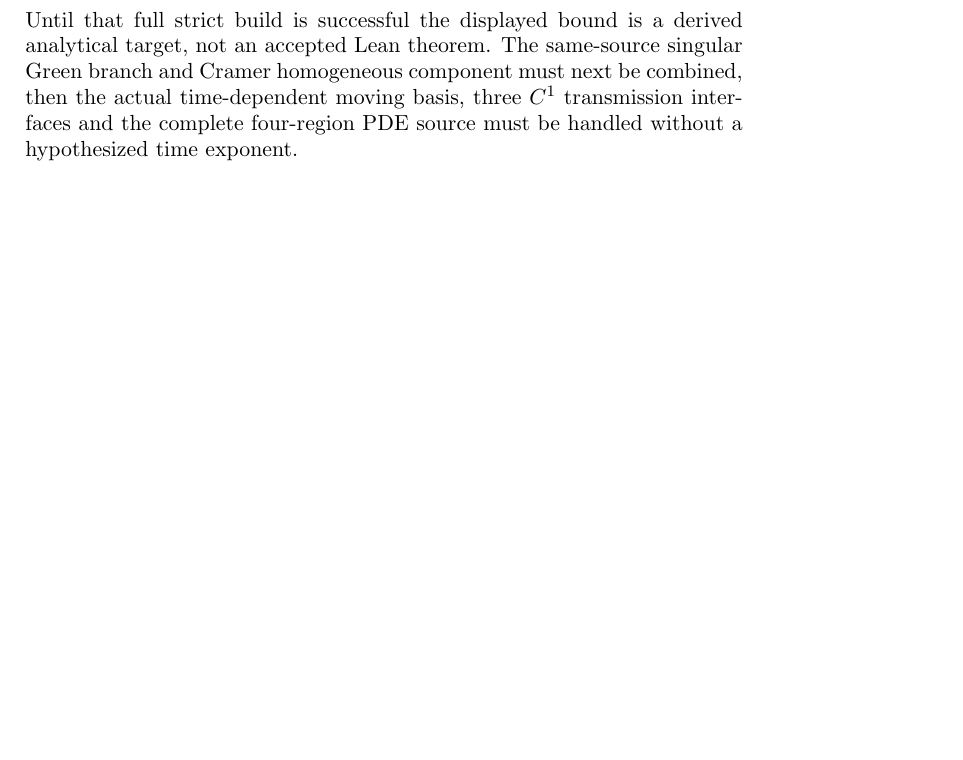
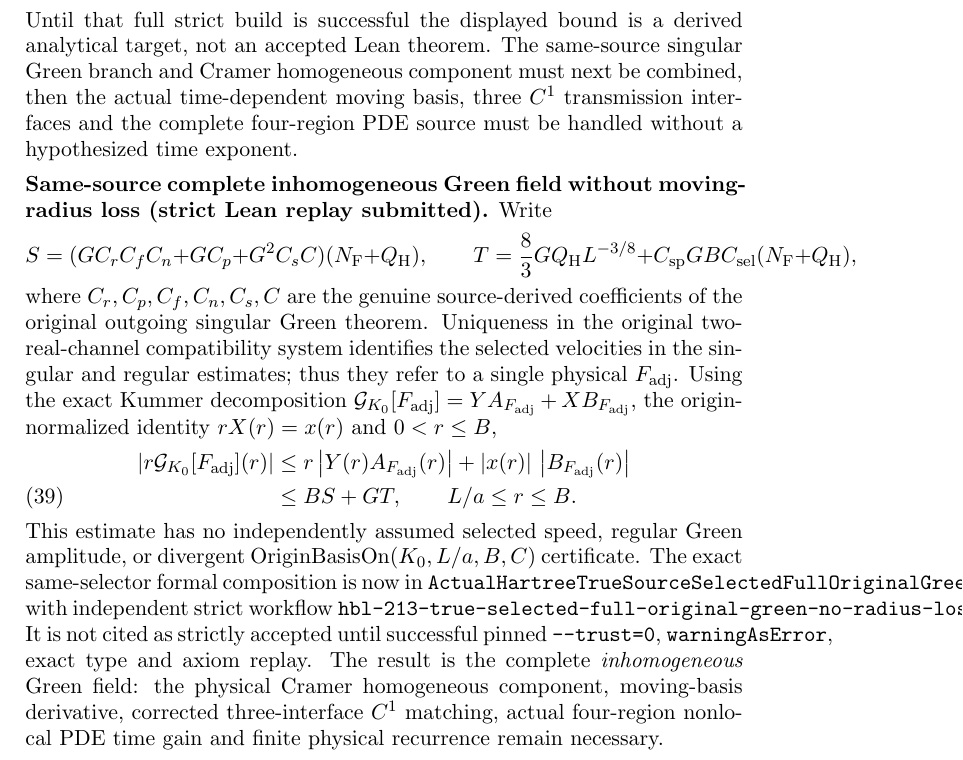
Before and after one commit to penghongzhong/HBL, a LaTeX paper (verification/HBL_213_GREEN_MOVING_TWO_CHANNEL_20261108.tex): part of page 27 of 27, cut so that both start at the same text, the shorter picture padded with empty space. Compiled offline with pdfLaTeX.

Commit message:
Sync §2.13 unique physical Hartree selected whole weighted original Green control and missing PDE interfaces

```diff
--- a/verification/HBL_213_GREEN_MOVING_TWO_CHANNEL_20261108.tex
+++ b/verification/HBL_213_GREEN_MOVING_TWO_CHANNEL_20261108.tex
@@ -2001,4 +2001,46 @@
 three $C^1$ transmission interfaces and the complete four-region PDE
 source must be handled without a hypothesized time exponent.
 
+
+\medskip
+\noindent\textbf{Same-source complete inhomogeneous Green field
+without moving-radius loss (strict Lean replay submitted).}
+Write
+\[
+ S=(G C_r C_f C_n+G C_p+G^2C_sC)(N_{\rm F}+Q_{\rm H}),
+ \qquad
+ T=\frac83 GQ_{\rm H}L^{-3/8}
+   +C_{\rm sp}GBC_{\rm sel}(N_{\rm F}+Q_{\rm H}),
+\]
+where $C_r,C_p,C_f,C_n,C_s,C$ are the genuine source-derived
+coefficients of the original outgoing singular Green theorem.
+Uniqueness in the original two-real-channel compatibility system
+identifies the selected velocities in the singular and regular
+estimates; thus they refer to a single physical $F_{\rm adj}$.
+Using the exact Kummer decomposition
+$\mathcal G_{K_0}[F_{\rm adj}]=
+Y A_{F_{\rm adj}}+X B_{F_{\rm adj}}$,
+the origin-normalized identity $rX(r)=x(r)$ and $0<r\le B$,
+\begin{align}
+ \left|r\mathcal G_{K_0}[F_{\rm adj}](r)\right|
+ &\le r\left|Y(r)A_{F_{\rm adj}}(r)\right|
+       +|x(r)|\,\left|B_{F_{\rm adj}}(r)\right|
+       \notag\\
+ &\le B S+G T,\qquad L/a\le r\le B.
+ \label{eq:original-true-selected-whole-green-no-loss}
+\end{align}
+This estimate has no independently assumed selected speed,
+regular Green amplitude, or divergent
+$\operatorname{OriginBasisOn}(K_0,L/a,B,C)$ certificate.
+The exact same-selector formal composition is now in
+\texttt{ActualHartreeTrueSourceSelectedFullOriginalGreenNoRadiusLoss.lean}
+with independent strict workflow
+\texttt{hbl-213-true-selected-full-original-green-no-radius-loss.yml}.
+It is not cited as strictly accepted until successful pinned
+\texttt{--trust=0}, \texttt{warningAsError}, exact type and axiom
+replay. The result is the complete \emph{inhomogeneous} Green field:
+the physical Cramer homogeneous component, moving-basis derivative,
+corrected three-interface $C^1$ matching, actual four-region
+nonlocal PDE time gain and finite physical recurrence remain necessary.
+
 \end{document}
```
